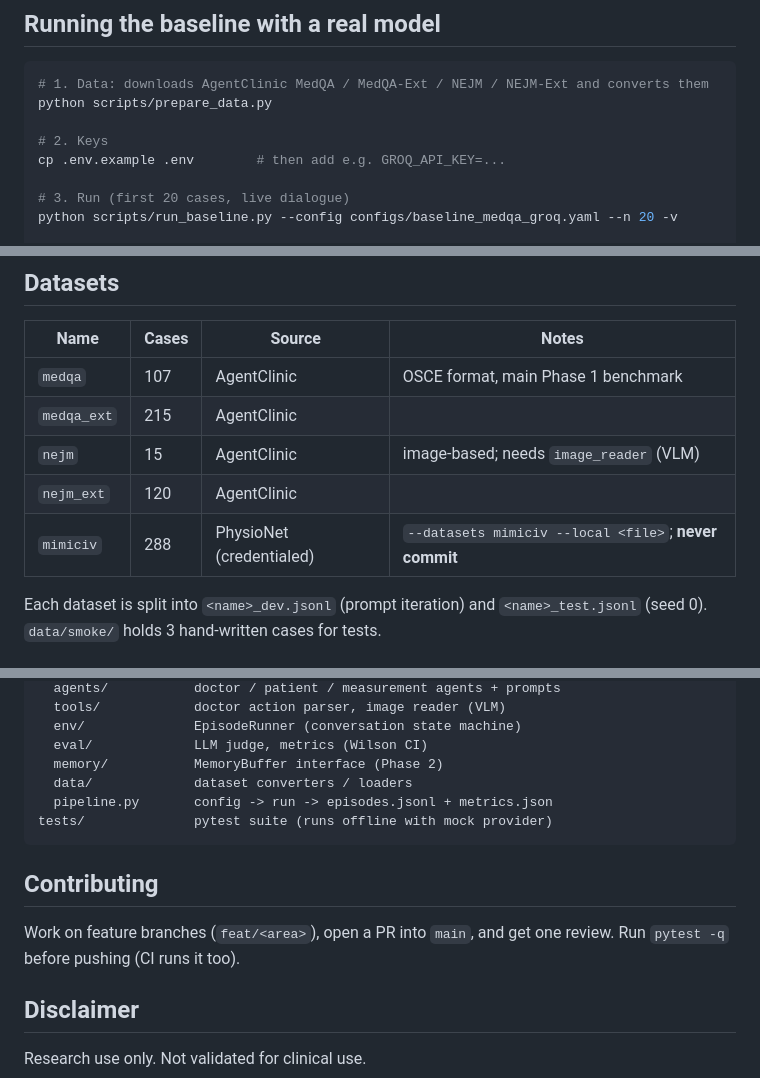
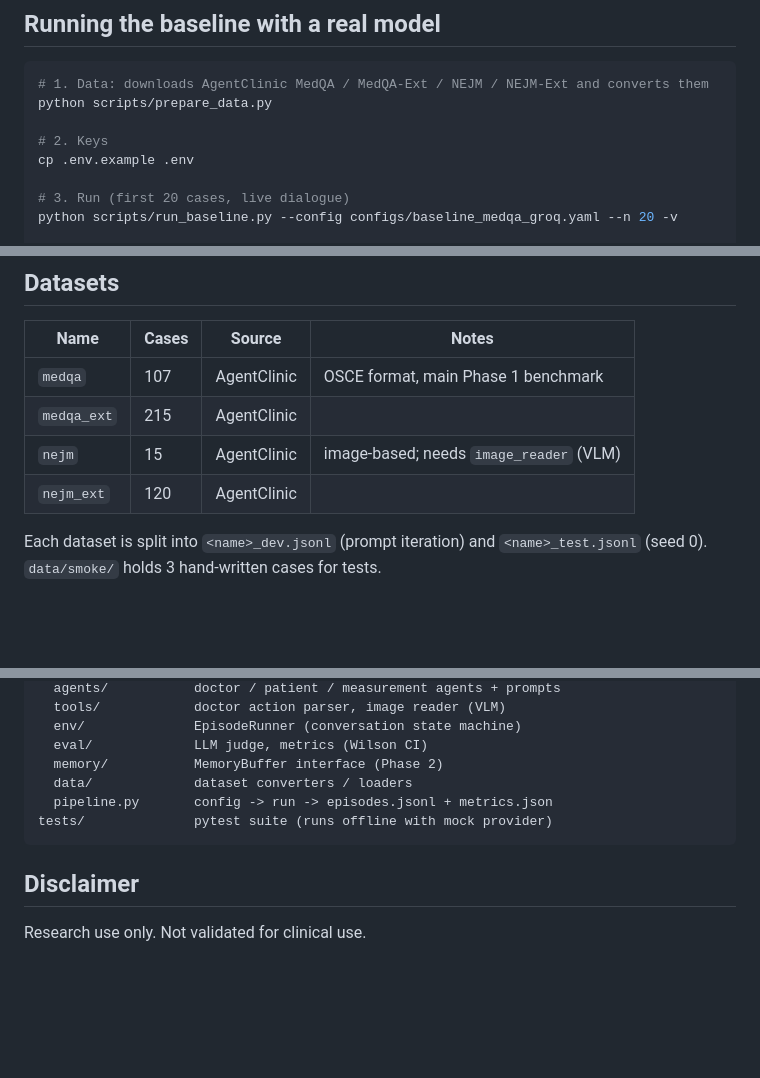
Before and after one commit to aleeza-23/AI-Hospital, a Markdown page: README.md, 3 parts joined by grey strips. GitHub-like rendering; blank space fills up the shorter version.

````diff
--- a/README.md
+++ b/README.md
@@ -27,7 +27,7 @@ python scripts/run_baseline.py --config configs/smoke_mock.yaml -v   # offline d
 python scripts/prepare_data.py
 
 # 2. Keys
-cp .env.example .env        # then add e.g. GROQ_API_KEY=...
+cp .env.example .env
 
 # 3. Run (first 20 cases, live dialogue)
 python scripts/run_baseline.py --config configs/baseline_medqa_groq.yaml --n 20 -v
@@ -62,7 +62,7 @@ A sample is committed in [runs/sample/smoke_mock](runs/sample/smoke_mock).
 | `medqa_ext` | 215 | AgentClinic | |
 | `nejm` | 15 | AgentClinic | image-based; needs `image_reader` (VLM) |
 | `nejm_ext` | 120 | AgentClinic | |
-| `mimiciv` | 288 | PhysioNet (credentialed) | `--datasets mimiciv --local <file>`; **never commit** |
+
 
 Each dataset is split into `<name>_dev.jsonl` (prompt iteration) and `<name>_test.jsonl` (seed 0).
 `data/smoke/` holds 3 hand-written cases for tests.
@@ -89,10 +89,6 @@ src/medsim/
 tests/              pytest suite (runs offline with mock provider)
 ```
 
-## Contributing
-
-Work on feature branches (`feat/<area>`), open a PR into `main`, and get one review. Run `pytest -q` before pushing (CI runs it too).
-
 ## Disclaimer
 
 Research use only. Not validated for clinical use.
````
